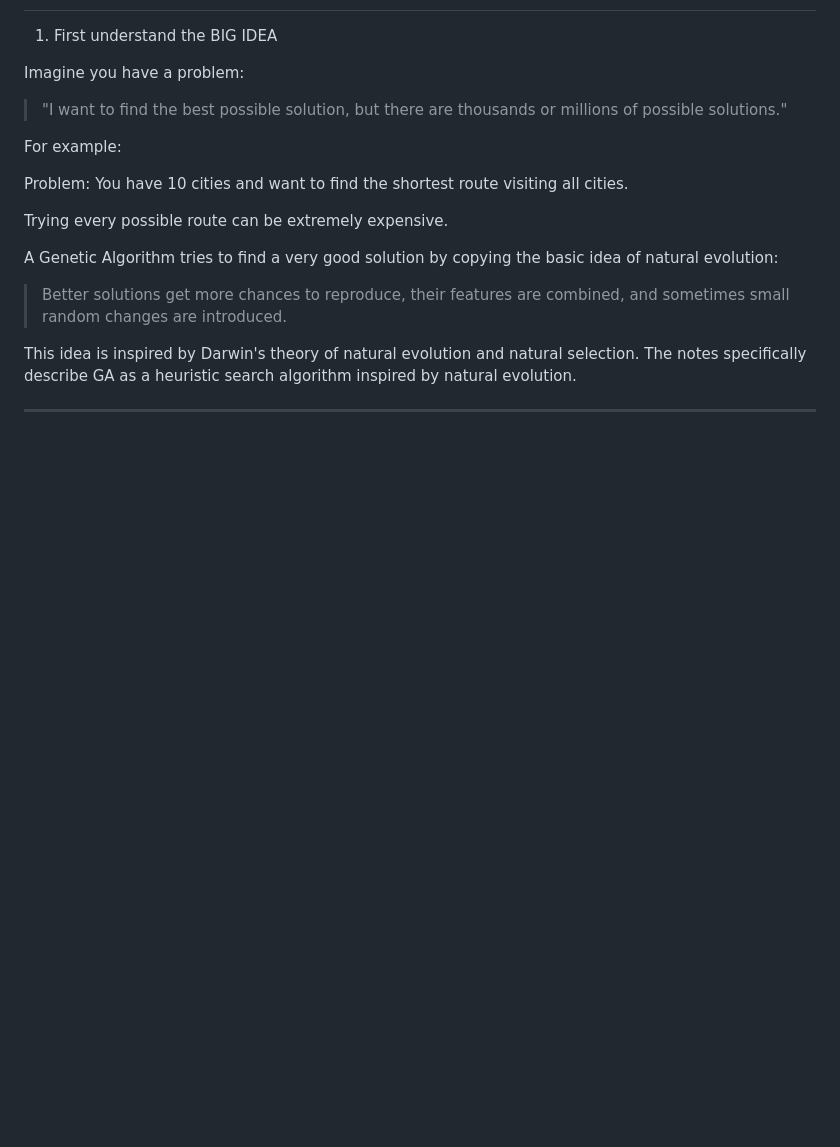
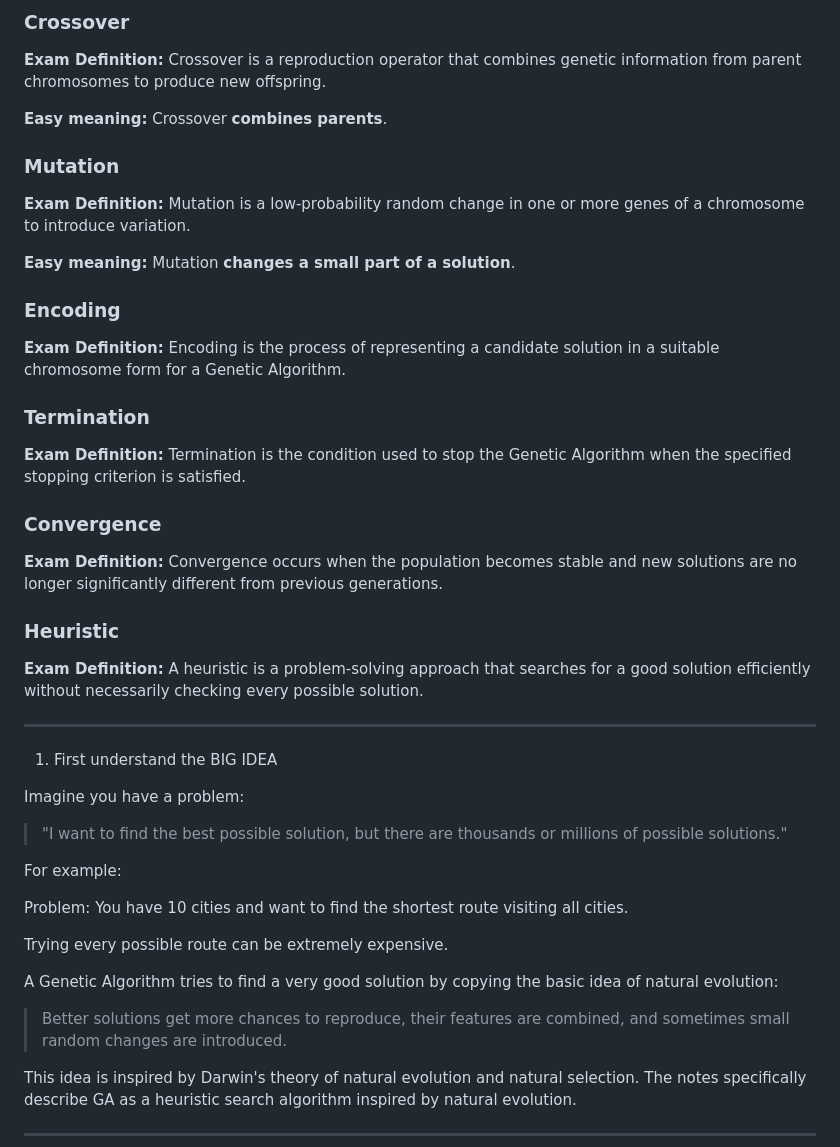
Before and after one commit to lakshyajain1508/sjcem, a Markdown page: Practice/SC/Module4.md, the part around one of its changes. Drawn GitHub-style; blank space fills up the shorter version.

```diff
--- a/Practice/Module4.md
+++ b/Practice/SC/Module4.md
@@ -2,3 +47,26 @@
+### Crossover
+**Exam Definition:** Crossover is a reproduction operator that combines genetic information from parent chromosomes to produce new offspring.
+
+**Easy meaning:** Crossover **combines parents**.
+
+### Mutation
+**Exam Definition:** Mutation is a low-probability random change in one or more genes of a chromosome to introduce variation.
+
+**Easy meaning:** Mutation **changes a small part of a solution**.
+
+### Encoding
+**Exam Definition:** Encoding is the process of representing a candidate solution in a suitable chromosome form for a Genetic Algorithm.
+
+### Termination
+**Exam Definition:** Termination is the condition used to stop the Genetic Algorithm when the specified stopping criterion is satisfied.
+
+### Convergence
+**Exam Definition:** Convergence occurs when the population becomes stable and new solutions are no longer significantly different from previous generations.
+
+### Heuristic
+**Exam Definition:** A heuristic is a problem-solving approach that searches for a good solution efficiently without necessarily checking every possible solution.
+
+---
 
 1. First understand the BIG IDEA
 
```
Also changed, not shown: other parts of Practice/SC/Module4.md (+45 -0 lines).
